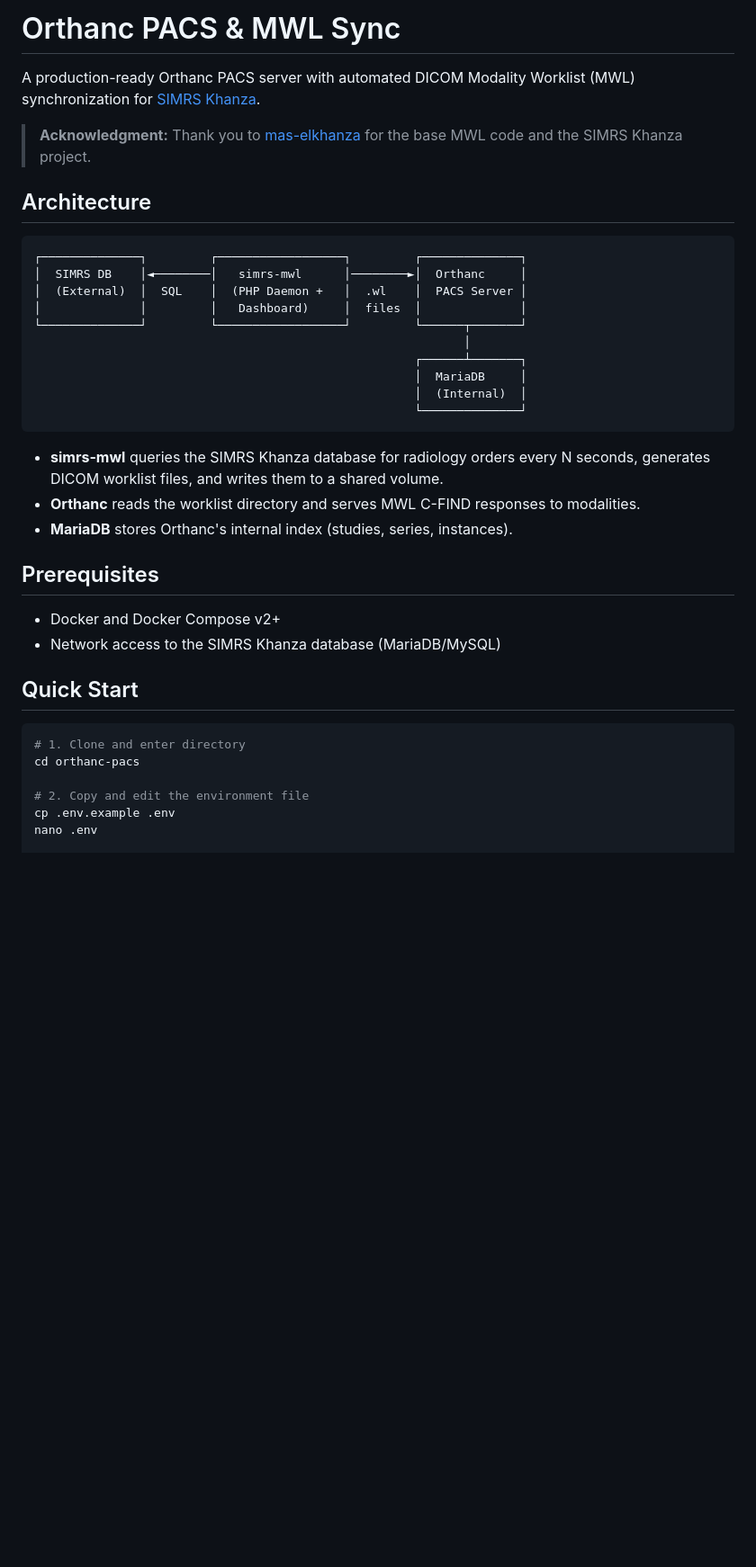
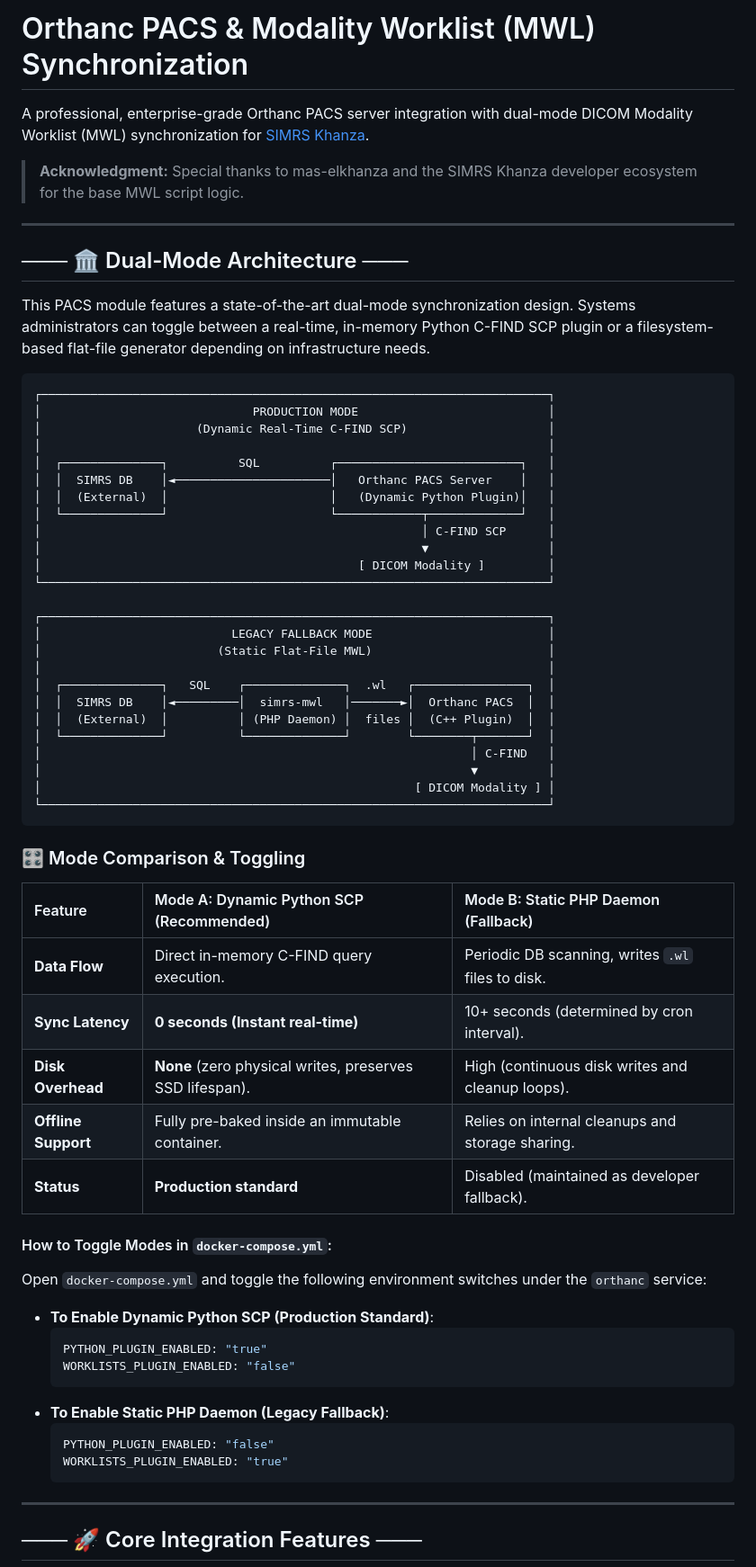
Before and after one commit to malifnasrulloh/addon-simrs-khanza, a Markdown page: orthanc-pacs/README.md, the part around one of its changes. Shown at 90% size. GitHub-like rendering; blank space fills up the shorter version.

````diff
--- a/orthanc-pacs/README.md
+++ b/orthanc-pacs/README.md
@@ -1,40 +1,68 @@
-# Orthanc PACS & MWL Sync
+# Orthanc PACS & Modality Worklist (MWL) Synchronization
 
-A production-ready Orthanc PACS server with automated DICOM Modality Worklist (MWL) synchronization for [SIMRS Khanza](https://github.com/mas-elkhanza/SIMRS-Khanza/).
+A professional, enterprise-grade Orthanc PACS server integration with dual-mode DICOM Modality Worklist (MWL) synchronization for [SIMRS Khanza](https://github.com/mas-elkhanza/SIMRS-Khanza/).
 
-> **Acknowledgment:** Thank you to [mas-elkhanza](https://github.com/mas-elkhanza/) for the base MWL code and the SIMRS Khanza project.
+> **Acknowledgment:** Special thanks to mas-elkhanza and the SIMRS Khanza developer ecosystem for the base MWL script logic.
 
-## Architecture
+---
+
+## ─── 🏛️ Dual-Mode Architecture ───
+
+This PACS module features a state-of-the-art dual-mode synchronization design. Systems administrators can toggle between a real-time, in-memory Python C-FIND SCP plugin or a filesystem-based flat-file generator depending on infrastructure needs.
 
 ```
-┌──────────────┐         ┌──────────────────┐         ┌──────────────┐
-│  SIMRS DB    │◄────────│   simrs-mwl      │────────►│  Orthanc     │
-│  (External)  │  SQL    │  (PHP Daemon +   │  .wl    │  PACS Server │
-│              │         │   Dashboard)     │  files  │              │
-└──────────────┘         └──────────────────┘         └──────┬───────┘
-                                                             │
-                                                      ┌──────┴───────┐
-                                                      │  MariaDB     │
-                                                      │  (Internal)  │
-                                                      └──────────────┘
+┌────────────────────────────────────────────────────────────────────────┐
+│                              PRODUCTION MODE                           │
+│                      (Dynamic Real-Time C-FIND SCP)                    │
+│                                                                        │
+│  ┌──────────────┐          SQL          ┌──────────────────────────┐   │
+│  │  SIMRS DB    │◄──────────────────────│   Orthanc PACS Server    │   │
+│  │  (External)  │                       │   (Dynamic Python Plugin)│   │
+│  └──────────────┘                       └────────────┬─────────────┘   │
+│                                                      │ C-FIND SCP      │
+│                                                      ▼                 │
+│                                             [ DICOM Modality ]         │
+└────────────────────────────────────────────────────────────────────────┘
+
+┌────────────────────────────────────────────────────────────────────────┐
+│                           LEGACY FALLBACK MODE                         │
+│                         (Static Flat-File MWL)                         │
+│                                                                        │
+│  ┌──────────────┐   SQL    ┌──────────────┐  .wl   ┌────────────────┐  │
+│  │  SIMRS DB    │◄─────────│  simrs-mwl   │───────►│  Orthanc PACS  │  │
+│  │  (External)  │          │ (PHP Daemon) │  files │  (C++ Plugin)  │  │
+│  └──────────────┘          └──────────────┘        └────────┬───────┘  │
+│                                                             │ C-FIND   │
+│                                                             ▼          │
+│                                                     [ DICOM Modality ] │
+└────────────────────────────────────────────────────────────────────────┘
 ```
 
-- **simrs-mwl** queries the SIMRS Khanza database for radiology orders every N seconds, generates DICOM worklist files, and writes them to a shared volume.
-- **Orthanc** reads the worklist directory and serves MWL C-FIND responses to modalities.
-- **MariaDB** stores Orthanc's internal index (studies, series, instances).
+### 🎛️ Mode Comparison & Toggling
 
-## Prerequisites
+| Feature | Mode A: Dynamic Python SCP (Recommended) | Mode B: Static PHP Daemon (Fallback) |
+| :--- | :--- | :--- |
+| **Data Flow** | Direct in-memory C-FIND query execution. | Periodic DB scanning, writes `.wl` files to disk. |
+| **Sync Latency** | **0 seconds (Instant real-time)** | 10+ seconds (determined by cron interval). |
+| **Disk Overhead** | **None** (zero physical writes, preserves SSD lifespan).| High (continuous disk writes and cleanup loops). |
+| **Offline Support**| Fully pre-baked inside an immutable container. | Relies on internal cleanups and storage sharing. |
+| **Status** | **Production standard** | Disabled (maintained as developer fallback). |
 
-- Docker and Docker Compose v2+
-- Network access to the SIMRS Khanza database (MariaDB/MySQL)
+#### How to Toggle Modes in `docker-compose.yml`:
+Open `docker-compose.yml` and toggle the following environment switches under the `orthanc` service:
 
-## Quick Start
+* **To Enable Dynamic Python SCP (Production Standard)**:
+  ```yaml
+  PYTHON_PLUGIN_ENABLED: "true"
+  WORKLISTS_PLUGIN_ENABLED: "false"
+  ```
+* **To Enable Static PHP Daemon (Legacy Fallback)**:
+  ```yaml
+  PYTHON_PLUGIN_ENABLED: "false"
+  WORKLISTS_PLUGIN_ENABLED: "true"
+  ```
 
-```bash
-# 1. Clone and enter directory
-cd orthanc-pacs
+---
 
-# 2. Copy and edit the environment file
-cp .env.example .env
-nano .env
+## ─── 🚀 Core Integration Features ───
 
````
Also changed, not shown: other parts of orthanc-pacs/README.md (+60 -116 lines).
